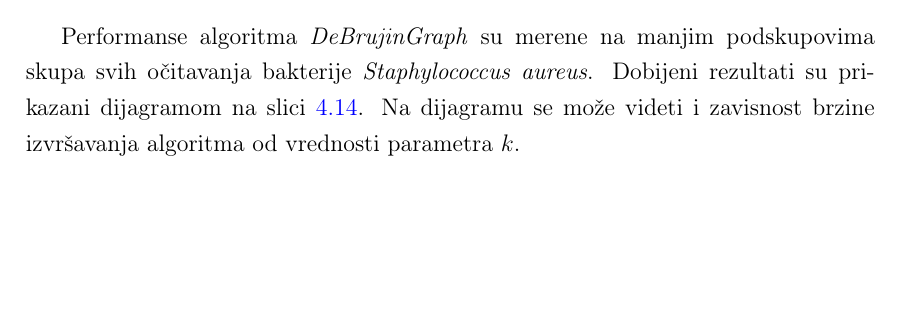
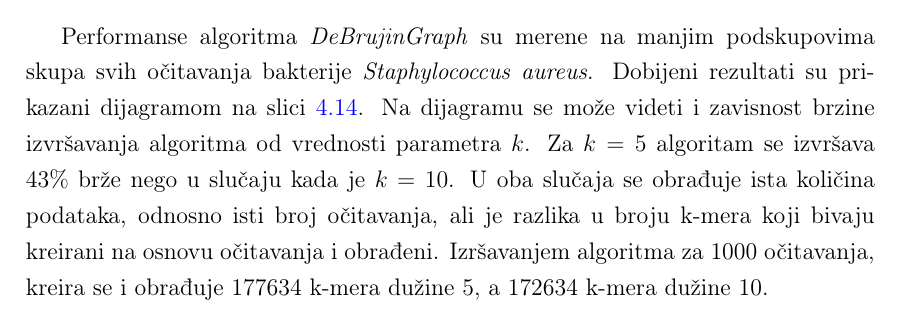
Before and after one commit to MilenaDukanac/Master-rad, a LaTeX thesis (latex_project/matfmaster-primer-lat.tex): part of page 68 of 73, cut so that both start at the same text, the shorter picture padded with empty space. The pictures show the PDF file latex_project/Master.pdf that the author committed with the source.

Commit message:
Pogledati detaljan opis
Dodat novi dijagram za JellyFish algoritam i dopunjen opis za DeBrujinGraph dijagram

```diff
--- a/latex_project/matfmaster-primer-lat.tex
+++ b/latex_project/matfmaster-primer-lat.tex
@@ -1492,7 +1492,7 @@ Kako bismo ocenili performanse algoritma \textit{DSK}, izvršavali smo ga sekven
 \subsection{Algoritam \textit{DeBrujinGraph}}
 \label{odeljak:debrujinRezultati}
 
-Performanse algoritma \textit{DeBrujinGraph} su merene na manjim podskupovima skupa svih očitavanja bakterije \textit{Staphylococcus aureus}. Dobijeni rezultati su prikazani dijagramom na slici \ref{fig:dijagramIzvrsavanjaDebrujin}. Na dijagramu se može videti i zavisnost brzine izvršavanja algoritma od vrednosti parametra $k$.
+Performanse algoritma \textit{DeBrujinGraph} su merene na manjim podskupovima skupa svih očitavanja bakterije \textit{Staphylococcus aureus}. Dobijeni rezultati su prikazani dijagramom na slici \ref{fig:dijagramIzvrsavanjaDebrujin}. Na dijagramu se može videti i zavisnost brzine izvršavanja algoritma od vrednosti parametra $k$. Za $k = 5$ algoritam se izvršava 43$\%$ brže nego u slučaju kada je $k = 10$. U oba slučaja se obrađuje ista količina podataka, odnosno isti broj očitavanja, ali je razlika u broju k-mera koji bivaju kreirani na osnovu očitavanja i obrađeni. Izršavanjem algoritma za 1000 očitavanja, kreira se i obrađuje 177634 k-mera dužine 5, a 172634 k-mera dužine 10.
 
 \newpage
 
```
Also changed, not shown: latex_project/Master.pdf, latex_project/matfmaster-primer-lat.tex (6 more changed lines).
